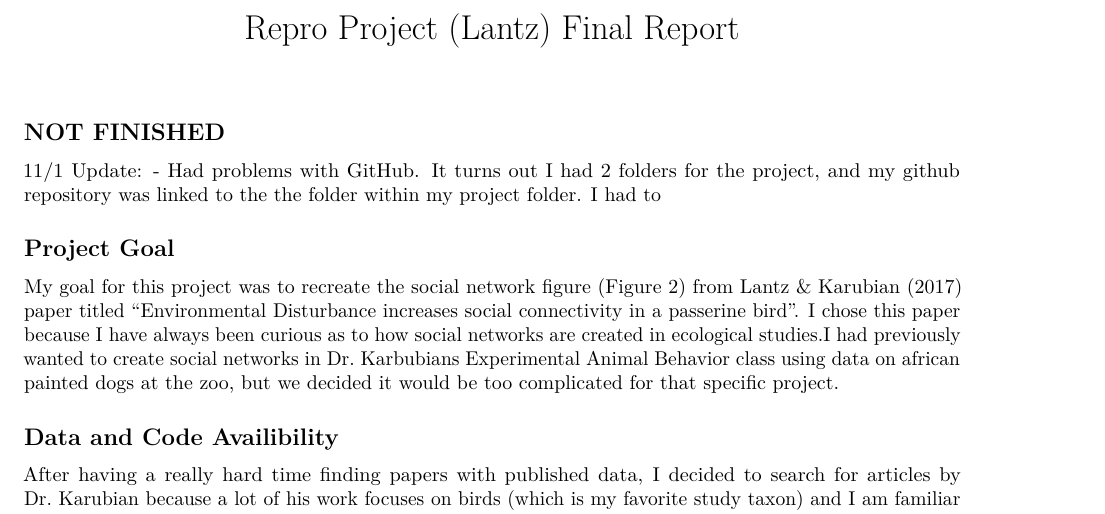
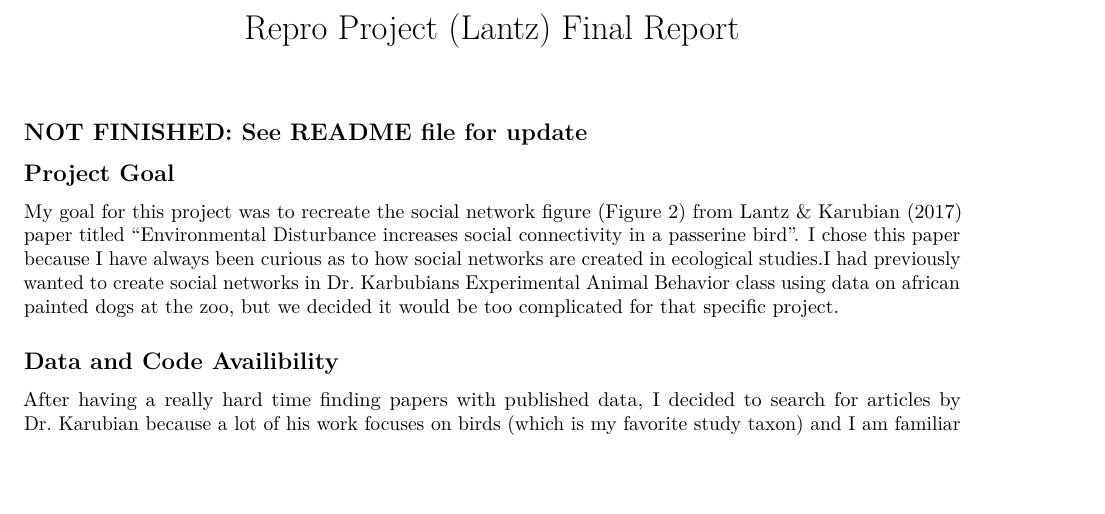
Before and after one commit to sabrinatucci/Reproducibility-Project, an R Markdown document (Repro Project (Lantz) Final Report.Rmd): part of page 1 of 2, cut so that both start at the same text, the shorter picture padded with empty space. Rendered offline with R 4.5, knitr and Pandoc, then LaTeX, with nearby package versions; a font, style sheet, LaTeX package, included part or bibliography that could not be used is replaced or left out.

Commit message:
Update Repro Project (Lantz) Final Report.Rmd

````diff
--- a/Repro Project (Lantz) Final Report.Rmd
+++ b/Repro Project (Lantz) Final Report.Rmd
@@ -7,9 +7,7 @@ bibliography: scholar.bib
 ```{r setup, include=FALSE}
 knitr::opts_chunk$set(echo = TRUE)
 ```
-## NOT FINISHED
-11/1 Update:
-- Had problems with GitHub. It turns out I had 2 folders for the project, and my github repository was linked to the the folder within my project folder. I had to
+## NOT FINISHED: See README file for update
 
 
 ## Project Goal
````
